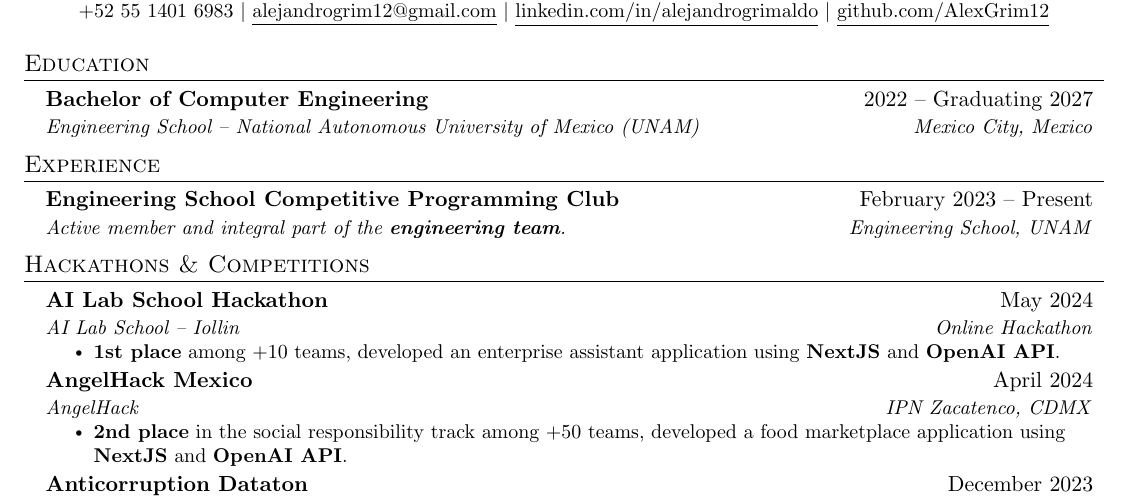
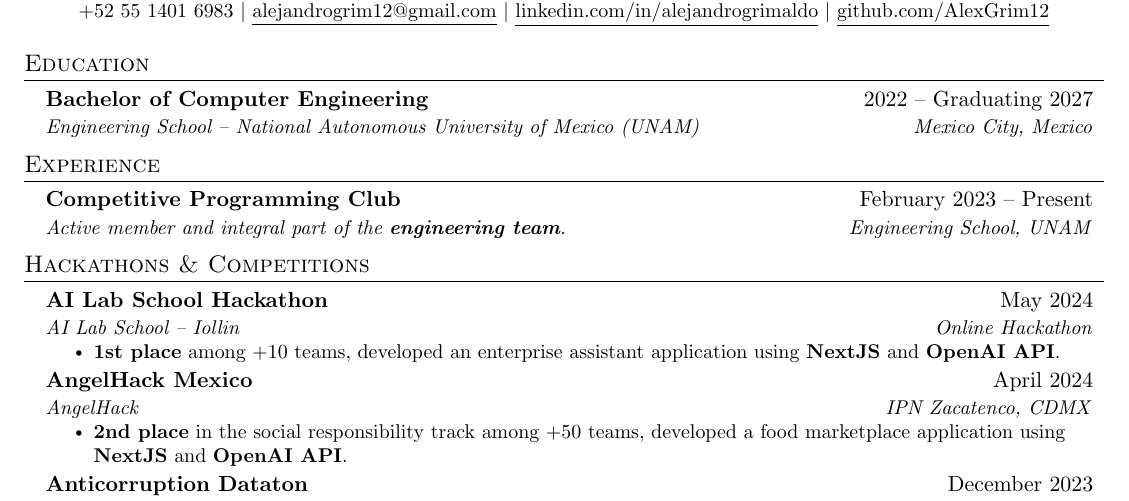
Before and after one commit to AlexGrim12/Resume, a LaTeX CV (resume.tex): part of the page, cut so that both start at the same text. Compiled offline with pdfLaTeX.

Commit message:
Update resume files and fix formatting issues

```diff
--- a/resume.tex
+++ b/resume.tex
@@ -132,7 +132,7 @@
 \resumeSubHeadingListStart
 
 \resumeSubheading
-{Engineering School Competitive Programming Club}{February 2023 -- Present}
+{Competitive Programming Club}{February 2023 -- Present}
 {Active member and integral part of the {\textbf{engineering team}}.}{Engineering School, UNAM}
 % \resumeItemListStart
 % \resumeItem{Active member of the third generation and {\textbf{engineering team}} of the competitive programming club.}
```
Also changed, not shown: resume.pdf, 3 other files.
